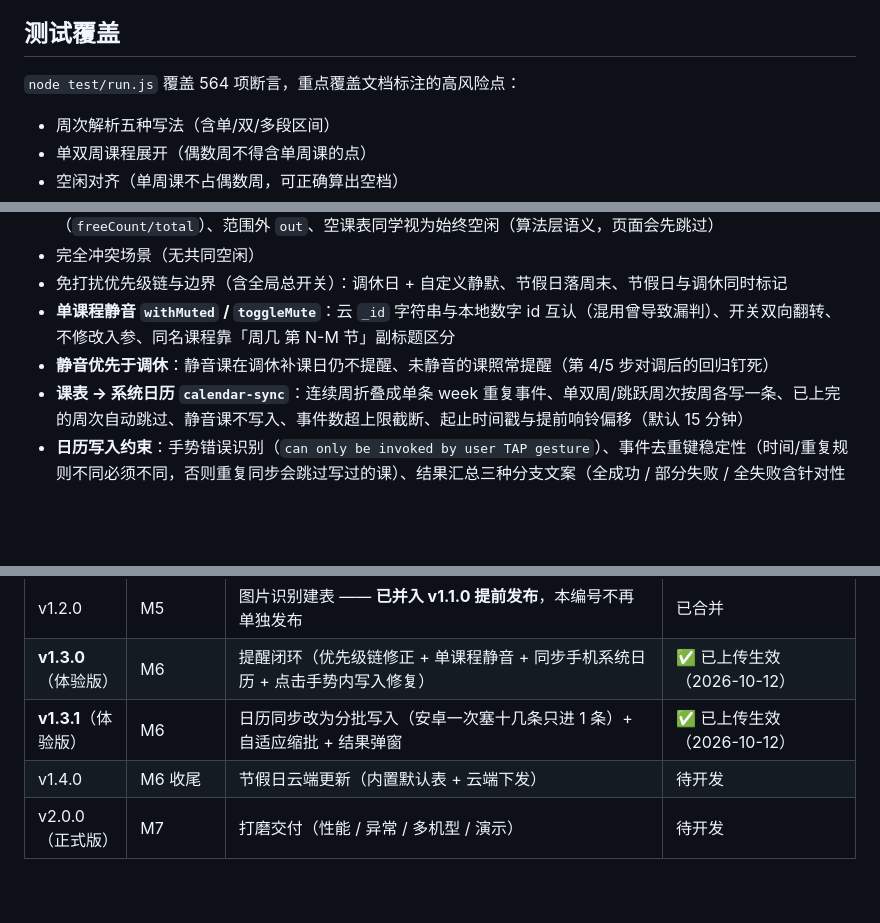
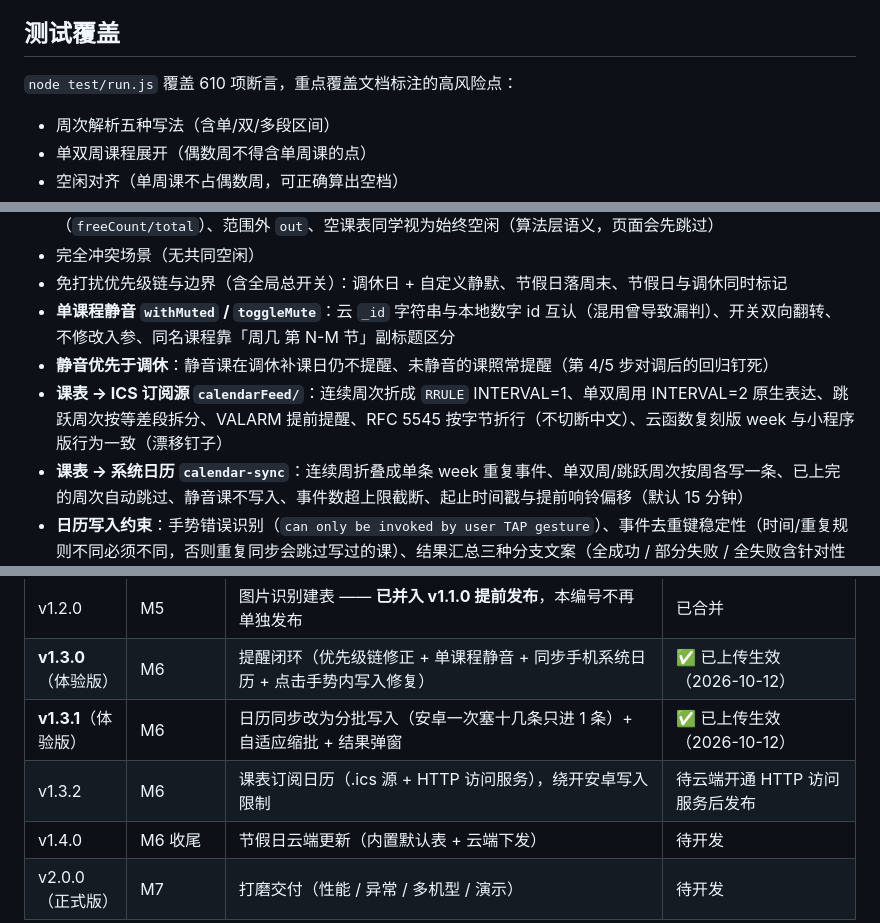
Before and after one commit to CBrui/kexiaoban, a Markdown page: README.md, 3 parts joined by grey strips. Rendered like a GitHub page; blank space fills up the shorter version.

```diff
--- a/README.md
+++ b/README.md
@@ -382,7 +382,7 @@ SCHEDULE: {
 
 ## 测试覆盖
 
-`node test/run.js` 覆盖 564 项断言，重点覆盖文档标注的高风险点：
+`node test/run.js` 覆盖 610 项断言，重点覆盖文档标注的高风险点：
 
 - 周次解析五种写法（含单/双/多段区间）
 - 单双周课程展开（偶数周不得含单周课的点）
@@ -393,6 +393,7 @@ SCHEDULE: {
 - 免打扰优先级链与边界（含全局总开关）：调休日 + 自定义静默、节假日落周末、节假日与调休同时标记
 - **单课程静音 `withMuted` / `toggleMute`**：云 `_id` 字符串与本地数字 id 互认（混用曾导致漏判）、开关双向翻转、不修改入参、同名课程靠「周几 第 N-M 节」副标题区分
 - **静音优先于调休**：静音课在调休补课日仍不提醒、未静音的课照常提醒（第 4/5 步对调后的回归钉死）
+- **课表 → ICS 订阅源 `calendarFeed/`**：连续周次折成 `RRULE` INTERVAL=1、单双周用 INTERVAL=2 原生表达、跳跃周次按等差段拆分、VALARM 提前提醒、RFC 5545 按字节折行（不切断中文）、云函数复刻版 week 与小程序版行为一致（漂移钉子）
 - **课表 → 系统日历 `calendar-sync`**：连续周折叠成单条 week 重复事件、单双周/跳跃周次按周各写一条、已上完的周次自动跳过、静音课不写入、事件数超上限截断、起止时间戳与提前响铃偏移（默认 15 分钟）
 - **日历写入约束**：手势错误识别（`can only be invoked by user TAP gesture`）、事件去重键稳定性（时间/重复规则不同必须不同，否则重复同步会跳过写过的课）、结果汇总三种分支文案（全成功 / 部分失败 / 全失败含针对性提示）
 - 周次 → 日期换算、颜色分配（同课同色、异课异色、与传入顺序无关）
@@ -427,6 +428,7 @@ SCHEDULE: {
 | v1.2.0 | M5 | 图片识别建表 —— **已并入 v1.1.0 提前发布**，本编号不再单独发布 | 已合并 |
 | **v1.3.0**（体验版） | M6 | 提醒闭环（优先级链修正 + 单课程静音 + 同步手机系统日历 + 点击手势内写入修复） | ✅ 已上传生效（2026-10-12） |
 | **v1.3.1**（体验版） | M6 | 日历同步改为分批写入（安卓一次塞十几条只进 1 条）+ 自适应缩批 + 结果弹窗 | ✅ 已上传生效（2026-10-12） |
+| v1.3.2 | M6 | 课表订阅日历（.ics 源 + HTTP 访问服务），绕开安卓写入限制 | 待云端开通 HTTP 访问服务后发布 |
 | v1.4.0 | M6 收尾 | 节假日云端更新（内置默认表 + 云端下发） | 待开发 |
 | v2.0.0（正式版） | M7 | 打磨交付（性能 / 异常 / 多机型 / 演示） | 待开发 |
 
```
Also changed, not shown: other parts of README.md (+27 -2 lines).
